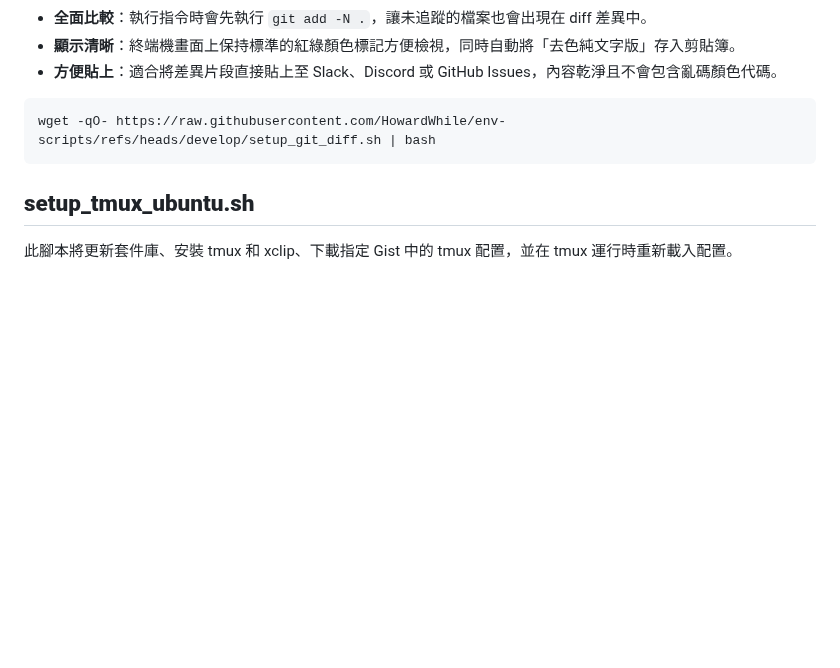
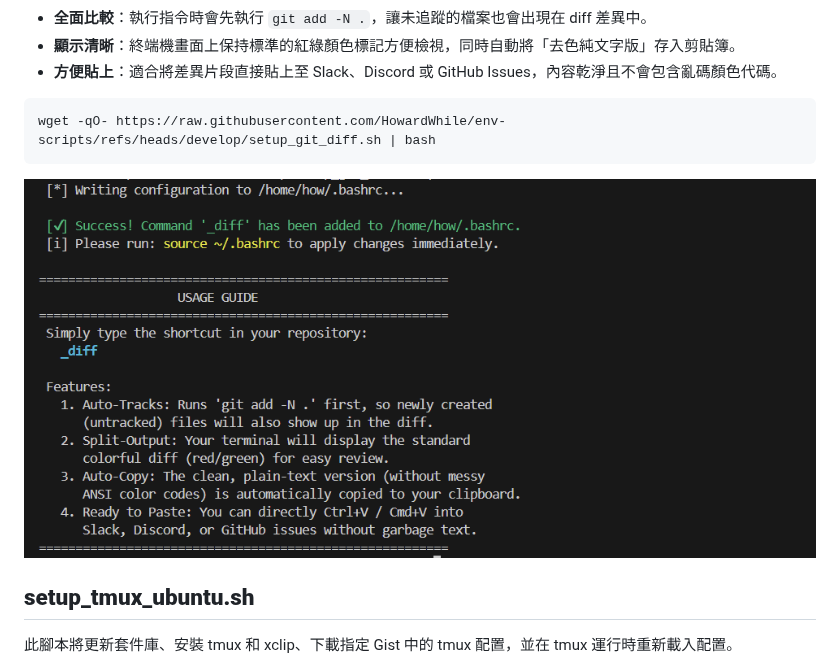
Before and after one commit to HowardWhile/env-scripts, a Markdown page: README.md, the part around the change. Rendered like a GitHub page; pictures changed too: pic/README/image-20260613004325597.png (added); blank space fills up the shorter version.

Commit message:
README 新增 setup_git_diff 截圖

````diff
--- a/README.md
+++ b/README.md
@@ -13,6 +13,8 @@
 ```bash
 wget -qO- https://raw.githubusercontent.com/HowardWhile/env-scripts/refs/heads/develop/setup_git_diff.sh | bash
 ```
+
+![image-20260613004325597](./pic/README/image-20260613004325597.png)
 
 ## **setup_tmux_ubuntu.sh**
 
````
